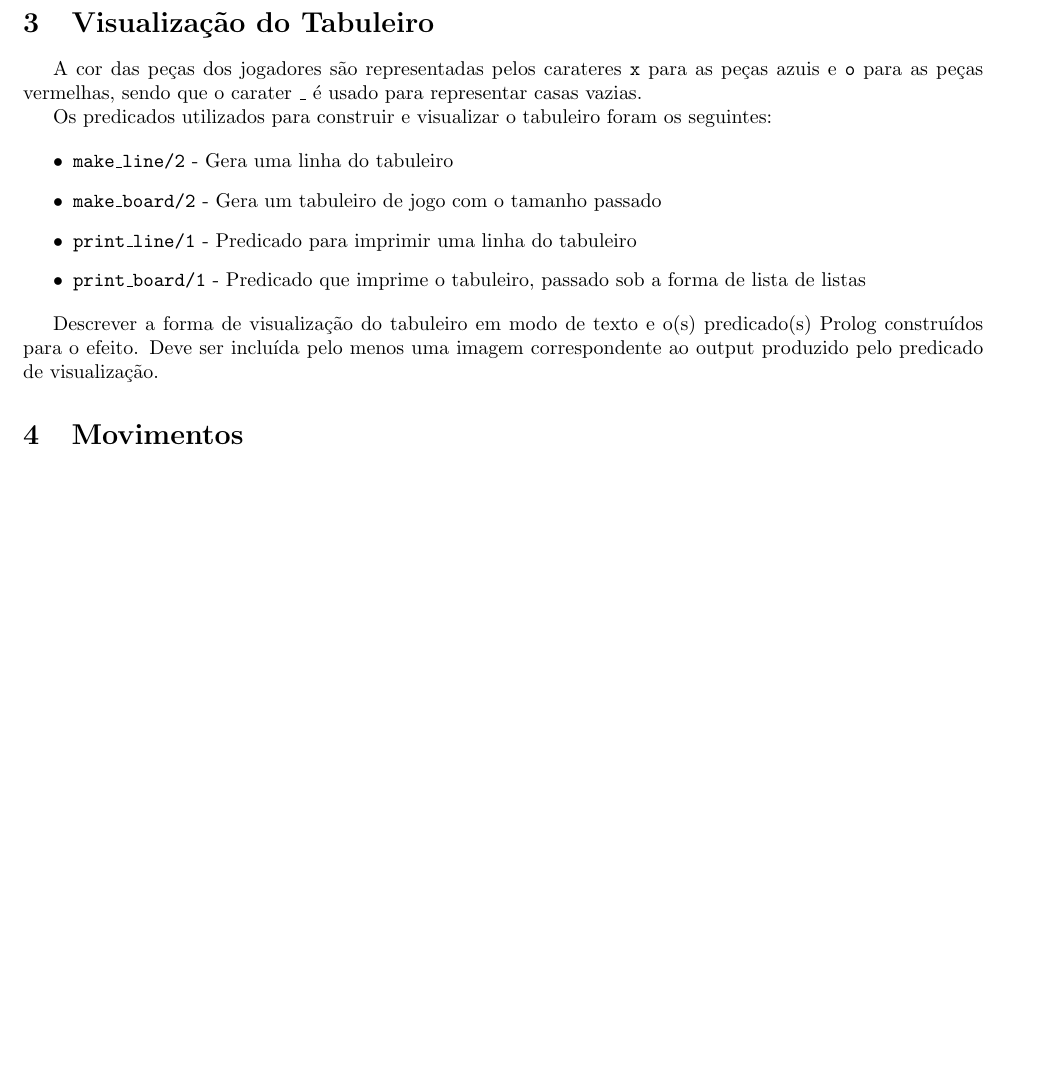
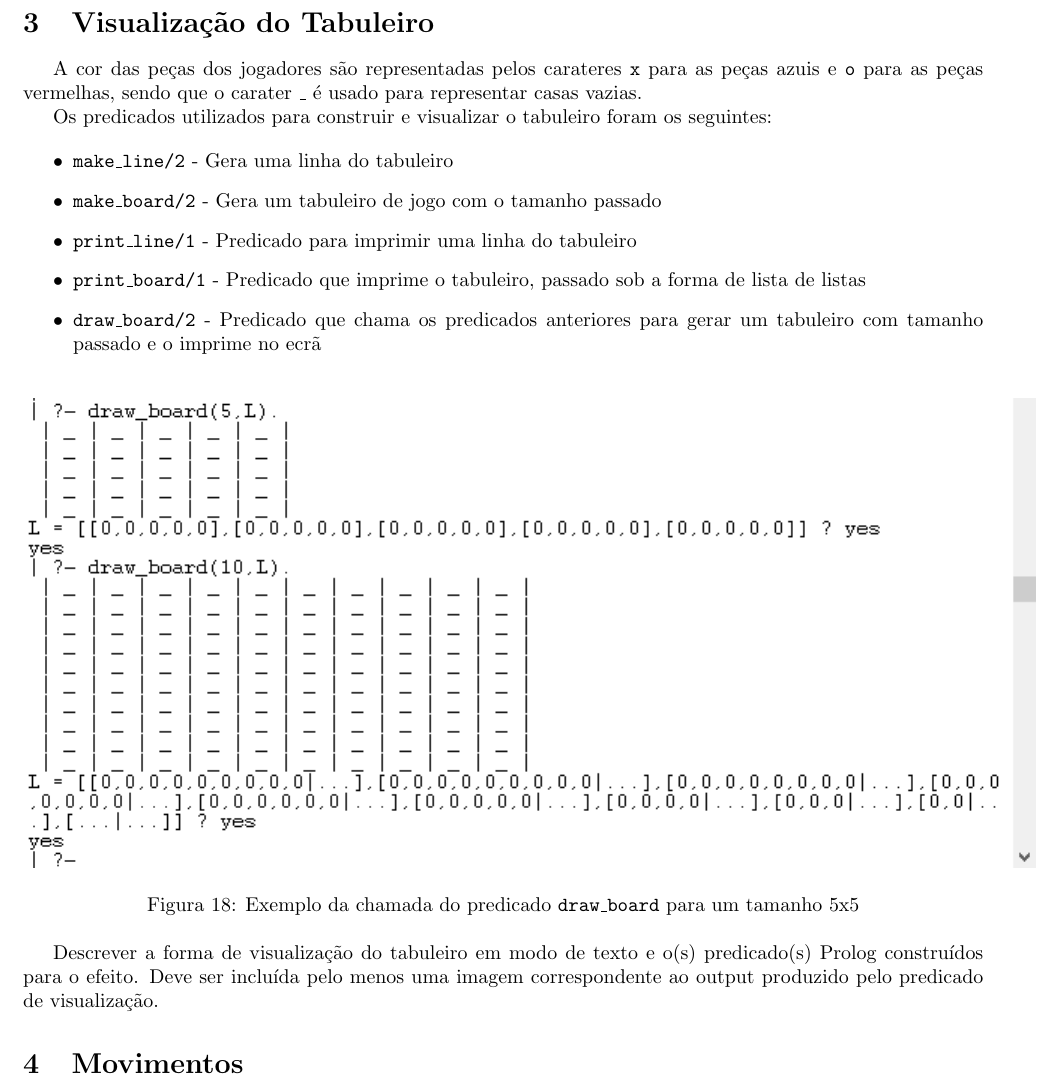
Before and after one commit to mariateresachaves/SixteenStones_plog, a LaTeX document (docs/relatorio/template.tex): part of page 11 of 12, cut so that both start at the same text, the shorter picture padded with empty space. Compiled offline with pdfLaTeX.

Commit message:
changes to visualization of board section, added image with eample of draw_board predicate, also added draw_board predicate to the source code

```diff
--- a/docs/relatorio/template.tex
+++ b/docs/relatorio/template.tex
@@ -284,7 +284,14 @@ Os predicados utilizados para construir e visualizar o tabuleiro foram os seguin
 	\item \texttt{make\_board/2} - Gera um tabuleiro de jogo com o tamanho passado
 	\item \texttt{print\_line/1} - Predicado para imprimir uma linha do tabuleiro
 	\item \texttt{print\_board/1} - Predicado que imprime o tabuleiro, passado sob a forma de lista de listas
+	\item \texttt{draw\_board/2} - Predicado que chama os predicados anteriores para gerar um tabuleiro com tamanho passado e o imprime no ecrã
 \end{itemize}
+
+\begin{figure}[!htb]
+	\centering
+	\includegraphics[scale=1.0]{images/drawBoard.png}
+	\caption{Exemplo da chamada do predicado \texttt{draw\_board} para um tamanho 5x5}
+\end{figure}
 
 Descrever a forma de visualização do tabuleiro em modo de texto e o(s) predicado(s) Prolog construídos para o efeito.
 Deve ser incluída pelo menos uma imagem correspondente ao output produzido pelo predicado de visualização.
```
Also changed, not shown: docs/relatorio/images/drawBoard.png (added), 4 other files.
